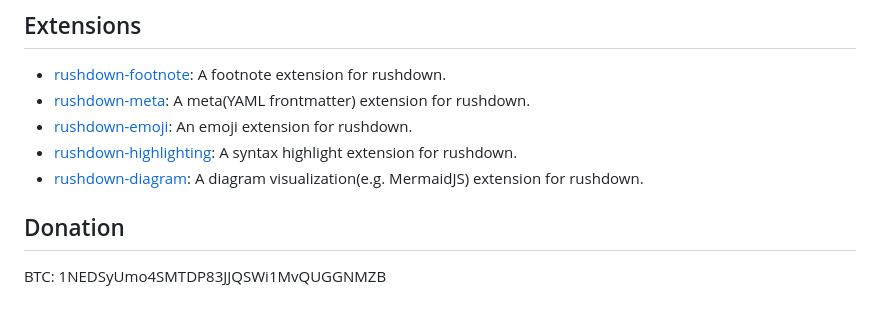
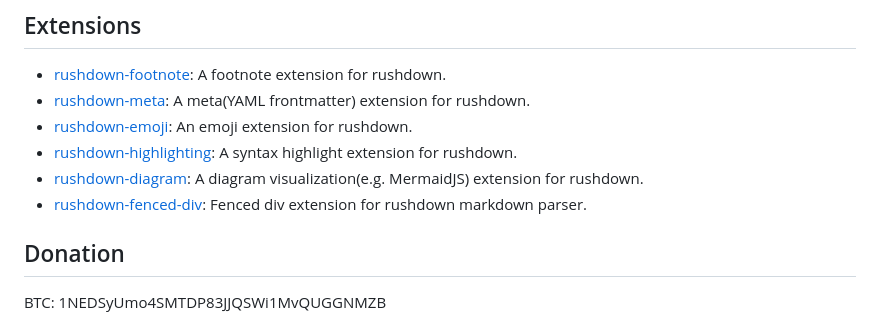
Before and after one commit to yuin/rushdown, a Markdown page: README.md, the part around the change. GitHub-like rendering.

Commit message:
docs: add rushdown-fenced-div extension to README

```diff
--- a/README.md
+++ b/README.md
@@ -423,6 +423,7 @@ HtmlRenderer constructor function can take these arguments if needed, in any ord
 - [rushdown-emoji](https://crates.io/crates/rushdown-emoji): An emoji extension for rushdown.
 - [rushdown-highlighting](https://crates.io/crates/rushdown-highlighting): A syntax highlight extension for rushdown.
 - [rushdown-diagram](https://crates.io/crates/rushdown-diagram): A diagram visualization(e.g. MermaidJS) extension for rushdown.
+- [rushdown-fenced-div](https://github.com/growler/rushdown-fenced-div): Fenced div extension for rushdown markdown parser.
 
 ## Donation
 BTC: 1NEDSyUmo4SMTDP83JJQSWi1MvQUGGNMZB
```
